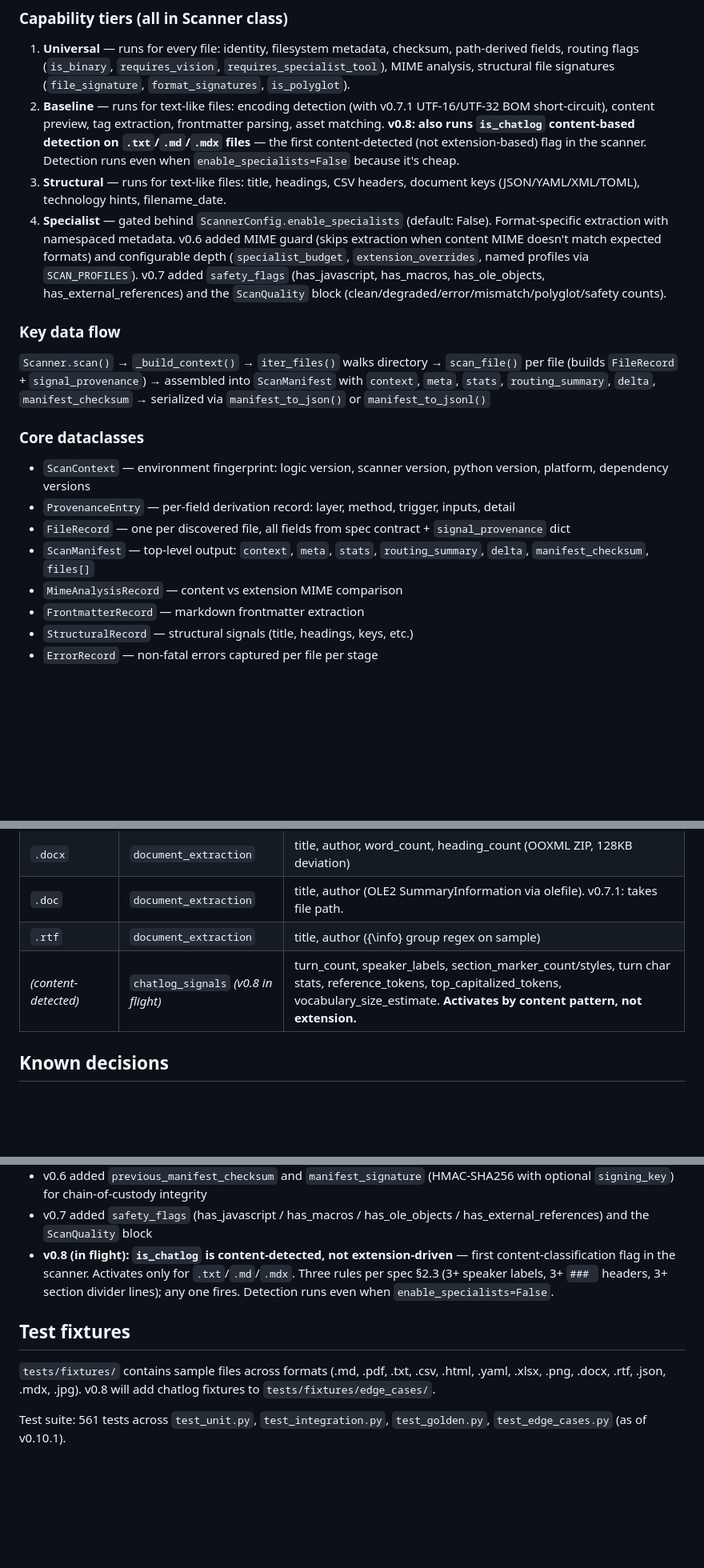
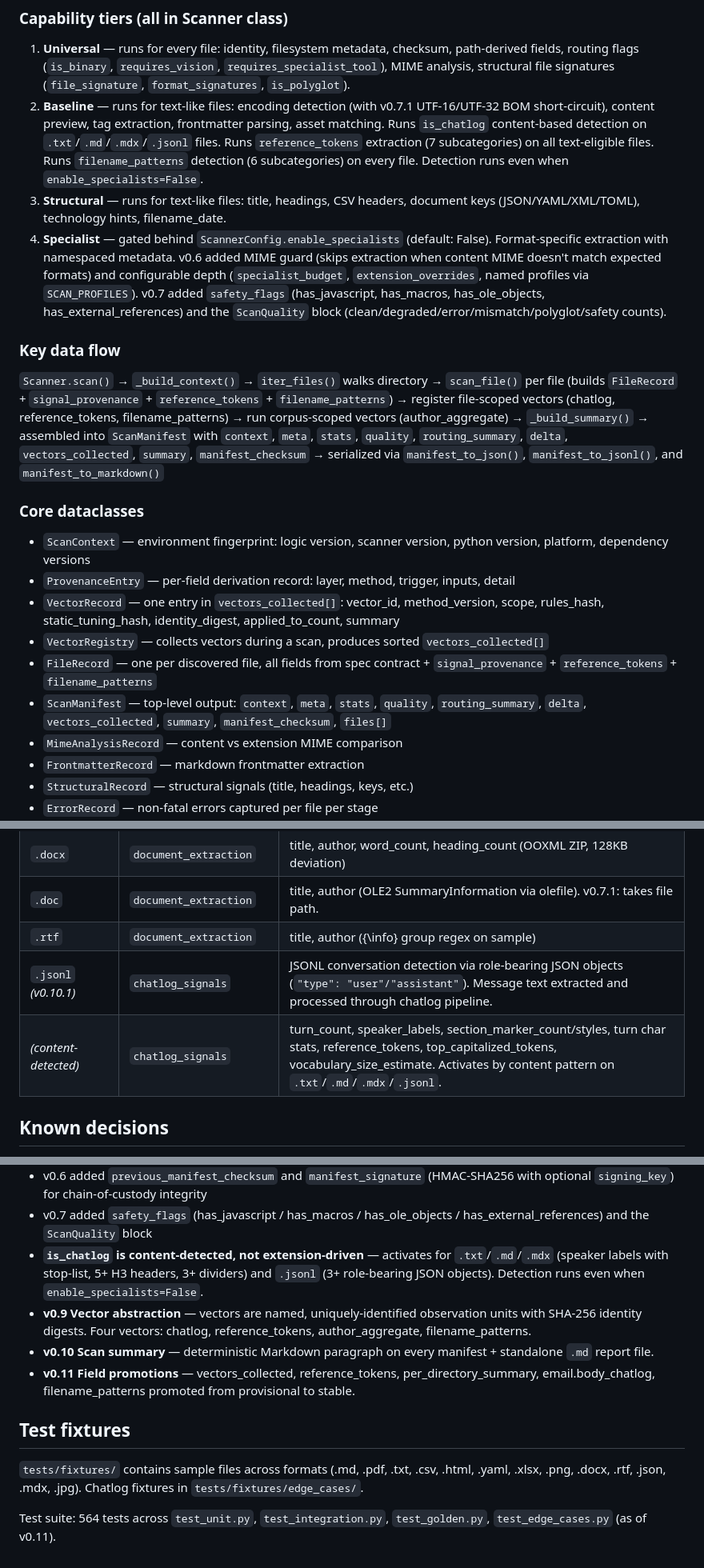
Before and after one commit to russalo/file-observer, a Markdown page: CLAUDE.md, 3 parts joined by grey strips. Shown at 80% size. Drawn GitHub-style; blank space fills up the shorter version.

Commit message:
Refresh CLAUDE.md for v0.11
Updated stale references throughout:
- Chatlog activates on .jsonl (v0.10.1), not just .txt/.md/.mdx
- Key data flow includes vectors, summary, markdown report
- Core dataclasses include VectorRecord, VectorRegistry
- Specialist tools table includes .jsonl chatlog detection
- Known decisions updated: v0.8 shipped, v0.9-v0.11 additions documented
- Test count 564, fixture note current
- Normative language reference points to v0.11
- v1.0 draft reference removed (file deleted)
- Baseline tier description includes reference_tokens and filename_patterns

Co-Authored-By: Claude Opus 4.6 (1M context) <noreply@anthropic.com>

```diff
--- a/CLAUDE.md
+++ b/CLAUDE.md
@@ -71,18 +71,20 @@ Single-module implementation in `src/scanner/scanner.py`. No package structure b
 
 ### Capability tiers (all in Scanner class)
 1. **Universal** — runs for every file: identity, filesystem metadata, checksum, path-derived fields, routing flags (`is_binary`, `requires_vision`, `requires_specialist_tool`), MIME analysis, structural file signatures (`file_signature`, `format_signatures`, `is_polyglot`).
-2. **Baseline** — runs for text-like files: encoding detection (with v0.7.1 UTF-16/UTF-32 BOM short-circuit), content preview, tag extraction, frontmatter parsing, asset matching. **v0.8: also runs `is_chatlog` content-based detection on `.txt`/`.md`/`.mdx` files** — the first content-detected (not extension-based) flag in the scanner. Detection runs even when `enable_specialists=False` because it's cheap.
+2. **Baseline** — runs for text-like files: encoding detection (with v0.7.1 UTF-16/UTF-32 BOM short-circuit), content preview, tag extraction, frontmatter parsing, asset matching. Runs `is_chatlog` content-based detection on `.txt`/`.md`/`.mdx`/`.jsonl` files. Runs `reference_tokens` extraction (7 subcategories) on all text-eligible files. Runs `filename_patterns` detection (6 subcategories) on every file. Detection runs even when `enable_specialists=False`.
 3. **Structural** — runs for text-like files: title, headings, CSV headers, document keys (JSON/YAML/XML/TOML), technology hints, filename_date.
 4. **Specialist** — gated behind `ScannerConfig.enable_specialists` (default: False). Format-specific extraction with namespaced metadata. v0.6 added MIME guard (skips extraction when content MIME doesn't match expected formats) and configurable depth (`specialist_budget`, `extension_overrides`, named profiles via `SCAN_PROFILES`). v0.7 added `safety_flags` (has_javascript, has_macros, has_ole_objects, has_external_references) and the `ScanQuality` block (clean/degraded/error/mismatch/polyglot/safety counts).
 
 ### Key data flow
-`Scanner.scan()` → `_build_context()` → `iter_files()` walks directory → `scan_file()` per file (builds `FileRecord` + `signal_provenance`) → assembled into `ScanManifest` with `context`, `meta`, `stats`, `routing_summary`, `delta`, `manifest_checksum` → serialized via `manifest_to_json()` or `manifest_to_jsonl()`
+`Scanner.scan()` → `_build_context()` → `iter_files()` walks directory → `scan_file()` per file (builds `FileRecord` + `signal_provenance` + `reference_tokens` + `filename_patterns`) → register file-scoped vectors (chatlog, reference_tokens, filename_patterns) → run corpus-scoped vectors (author_aggregate) → `_build_summary()` → assembled into `ScanManifest` with `context`, `meta`, `stats`, `quality`, `routing_summary`, `delta`, `vectors_collected`, `summary`, `manifest_checksum` → serialized via `manifest_to_json()`, `manifest_to_jsonl()`, and `manifest_to_markdown()`
 
 ### Core dataclasses
 - `ScanContext` — environment fingerprint: logic version, scanner version, python version, platform, dependency versions
 - `ProvenanceEntry` — per-field derivation record: layer, method, trigger, inputs, detail
-- `FileRecord` — one per discovered file, all fields from spec contract + `signal_provenance` dict
-- `ScanManifest` — top-level output: `context`, `meta`, `stats`, `routing_summary`, `delta`, `manifest_checksum`, `files[]`
+- `VectorRecord` — one entry in `vectors_collected[]`: vector_id, method_version, scope, rules_hash, static_tuning_hash, identity_digest, applied_to_count, summary
+- `VectorRegistry` — collects vectors during a scan, produces sorted `vectors_collected[]`
+- `FileRecord` — one per discovered file, all fields from spec contract + `signal_provenance` + `reference_tokens` + `filename_patterns`
+- `ScanManifest` — top-level output: `context`, `meta`, `stats`, `quality`, `routing_summary`, `delta`, `vectors_collected`, `summary`, `manifest_checksum`, `files[]`
 - `MimeAnalysisRecord` — content vs extension MIME comparison
 - `FrontmatterRecord` — markdown frontmatter extraction
 - `StructuralRecord` — structural signals (title, headings, keys, etc.)
@@ -101,7 +103,8 @@ Single-module implementation in `src/scanner/scanner.py`. No package structure b
 | `.docx` | `document_extraction` | title, author, word_count, heading_count (OOXML ZIP, 128KB deviation) |
 | `.doc` | `document_extraction` | title, author (OLE2 SummaryInformation via olefile). v0.7.1: takes file path. |
 | `.rtf` | `document_extraction` | title, author ({\info} group regex on sample) |
-| _(content-detected)_ | `chatlog_signals` _(v0.8 in flight)_ | turn_count, speaker_labels, section_marker_count/styles, turn char stats, reference_tokens, top_capitalized_tokens, vocabulary_size_estimate. **Activates by content pattern, not extension.** |
+| `.jsonl` _(v0.10.1)_ | `chatlog_signals` | JSONL conversation detection via role-bearing JSON objects (`"type": "user"/"assistant"`). Message text extracted and processed through chatlog pipeline. |
+| _(content-detected)_ | `chatlog_signals` | turn_count, speaker_labels, section_marker_count/styles, turn char stats, reference_tokens, top_capitalized_tokens, vocabulary_size_estimate. Activates by content pattern on `.txt`/`.md`/`.mdx`/`.jsonl`. |
 
 ## Known decisions
 
@@ -127,10 +130,13 @@ Single-module implementation in `src/scanner/scanner.py`. No package structure b
 - v0.6 added `SCAN_PROFILES` (e.g. `fast_sort`) — named bundles of `extension_overrides` for common extraction depth tradeoffs
 - v0.6 added `previous_manifest_checksum` and `manifest_signature` (HMAC-SHA256 with optional `signing_key`) for chain-of-custody integrity
 - v0.7 added `safety_flags` (has_javascript / has_macros / has_ole_objects / has_external_references) and the `ScanQuality` block
-- **v0.8 (in flight): `is_chatlog` is content-detected, not extension-driven** — first content-classification flag in the scanner. Activates only for `.txt`/`.md`/`.mdx`. Three rules per spec §2.3 (3+ speaker labels, 3+ `### ` headers, 3+ section divider lines); any one fires. Detection runs even when `enable_specialists=False`.
+- **`is_chatlog` is content-detected, not extension-driven** — activates for `.txt`/`.md`/`.mdx` (speaker labels with stop-list, 5+ H3 headers, 3+ dividers) and `.jsonl` (3+ role-bearing JSON objects). Detection runs even when `enable_specialists=False`.
+- **v0.9 Vector abstraction** — vectors are named, uniquely-identified observation units with SHA-256 identity digests. Four vectors: chatlog, reference_tokens, author_aggregate, filename_patterns.
+- **v0.10 Scan summary** — deterministic Markdown paragraph on every manifest + standalone `.md` report file.
+- **v0.11 Field promotions** — vectors_collected, reference_tokens, per_directory_summary, email.body_chatlog, filename_patterns promoted from provisional to stable.
 
 ## Test fixtures
 
-`tests/fixtures/` contains sample files across formats (.md, .pdf, .txt, .csv, .html, .yaml, .xlsx, .png, .docx, .rtf, .json, .mdx, .jpg). v0.8 will add chatlog fixtures to `tests/fixtures/edge_cases/`.
+`tests/fixtures/` contains sample files across formats (.md, .pdf, .txt, .csv, .html, .yaml, .xlsx, .png, .docx, .rtf, .json, .mdx, .jpg). Chatlog fixtures in `tests/fixtures/edge_cases/`.
 
-Test suite: 561 tests across `test_unit.py`, `test_integration.py`, `test_golden.py`, `test_edge_cases.py` (as of v0.10.1).
+Test suite: 564 tests across `test_unit.py`, `test_integration.py`, `test_golden.py`, `test_edge_cases.py` (as of v0.11).
```
Also changed, not shown: other parts of CLAUDE.md (+2 -2 lines).
